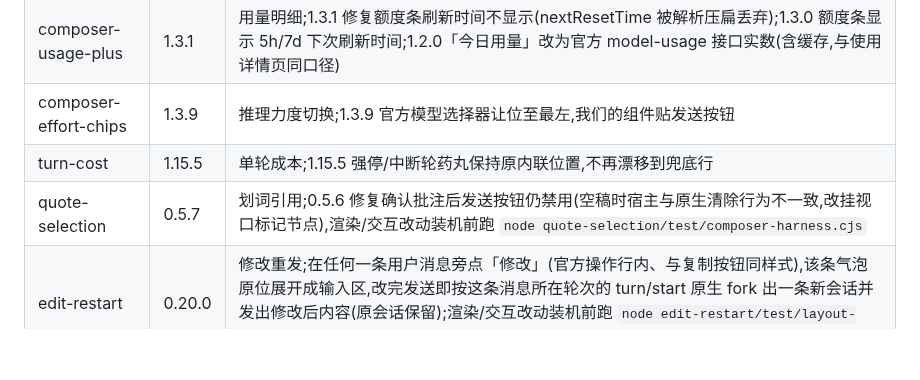
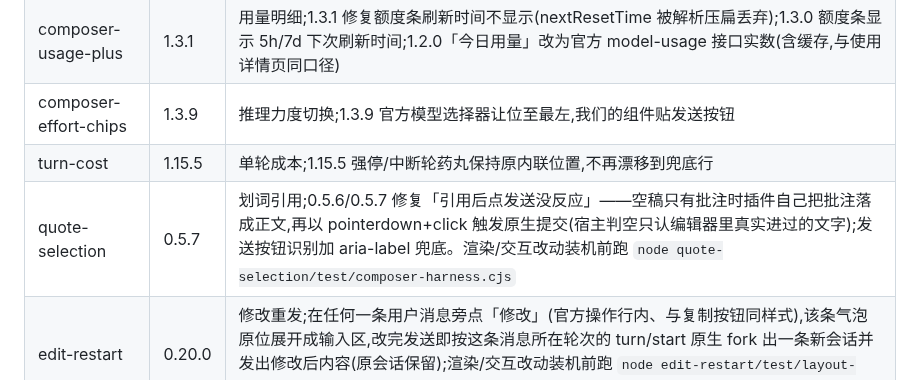
Before and after one commit to czm233/my-dsharness-plugin, a Markdown page: AGENTS.md, the part around the change. Rendered like a GitHub page; blank space fills up the shorter version.

Commit message:
AGENTS.md: quote-selection 0.5.7 说明补全

```diff
--- a/AGENTS.md
+++ b/AGENTS.md
@@ -104,7 +104,7 @@
 | composer-usage-plus | 1.3.1 | 用量明细;1.3.1 修复额度条刷新时间不显示(nextResetTime 被解析压扁丢弃);1.3.0 额度条显示 5h/7d 下次刷新时间;1.2.0「今日用量」改为官方 model-usage 接口实数(含缓存,与使用详情页同口径) |
 | composer-effort-chips | 1.3.9 | 推理力度切换;1.3.9 官方模型选择器让位至最左,我们的组件贴发送按钮 |
 | turn-cost | 1.15.5 | 单轮成本;1.15.5 强停/中断轮药丸保持原内联位置,不再漂移到兜底行 |
-| quote-selection | 0.5.7 | 划词引用;0.5.6 修复确认批注后发送按钮仍禁用(空稿时宿主与原生清除行为不一致,改挂视口标记节点),渲染/交互改动装机前跑 `node quote-selection/test/composer-harness.cjs` |
+| quote-selection | 0.5.7 | 划词引用;0.5.6/0.5.7 修复「引用后点发送没反应」——空稿只有批注时插件自己把批注落成正文,再以 pointerdown+click 触发原生提交(宿主判空只认编辑器里真实进过的文字);发送按钮识别加 aria-label 兜底。渲染/交互改动装机前跑 `node quote-selection/test/composer-harness.cjs` |
 | edit-restart | 0.20.0 | 修改重发;在任何一条用户消息旁点「修改」(官方操作行内、与复制按钮同样式),该条气泡原位展开成输入区,改完发送即按这条消息所在轮次的 turn/start 原生 fork 出一条新会话并发出修改后内容(原会话保留);渲染/交互改动装机前跑 `node edit-restart/test/layout-harness.cjs`(PITFALLS #27/#28) |
 
 ---
```
